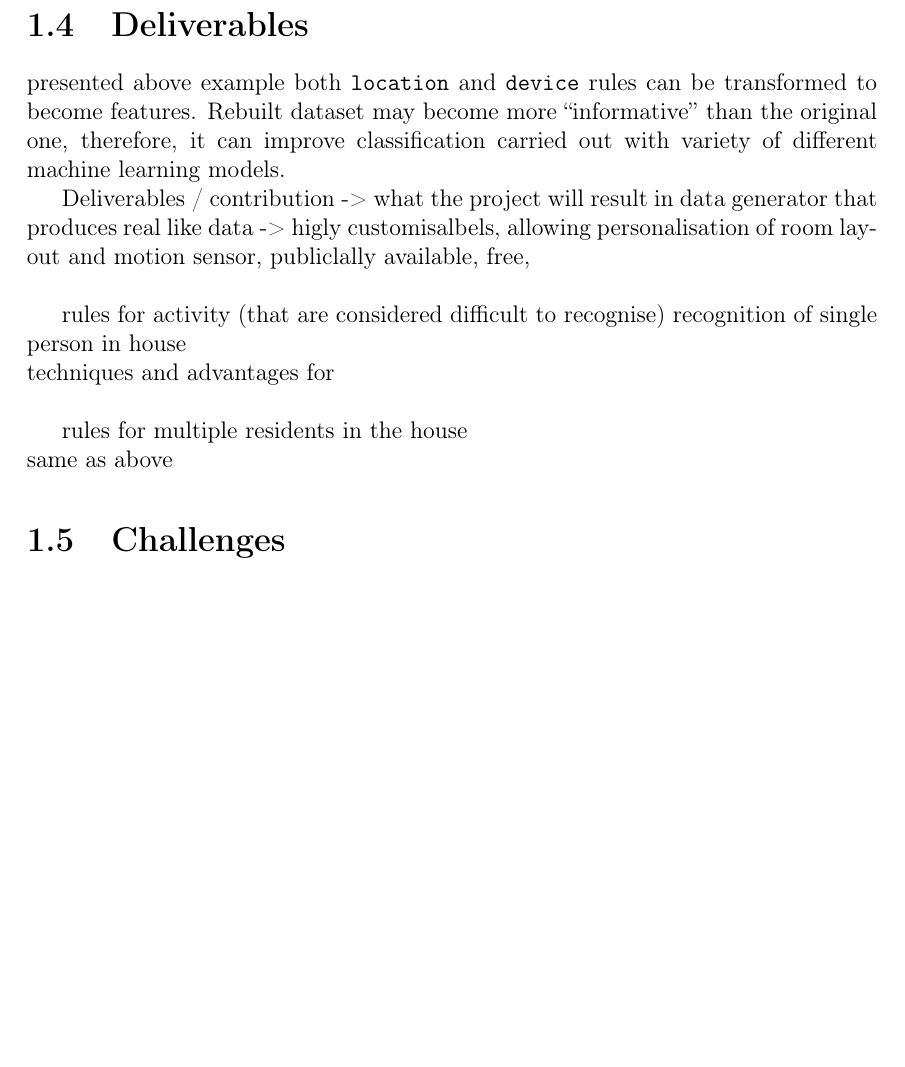
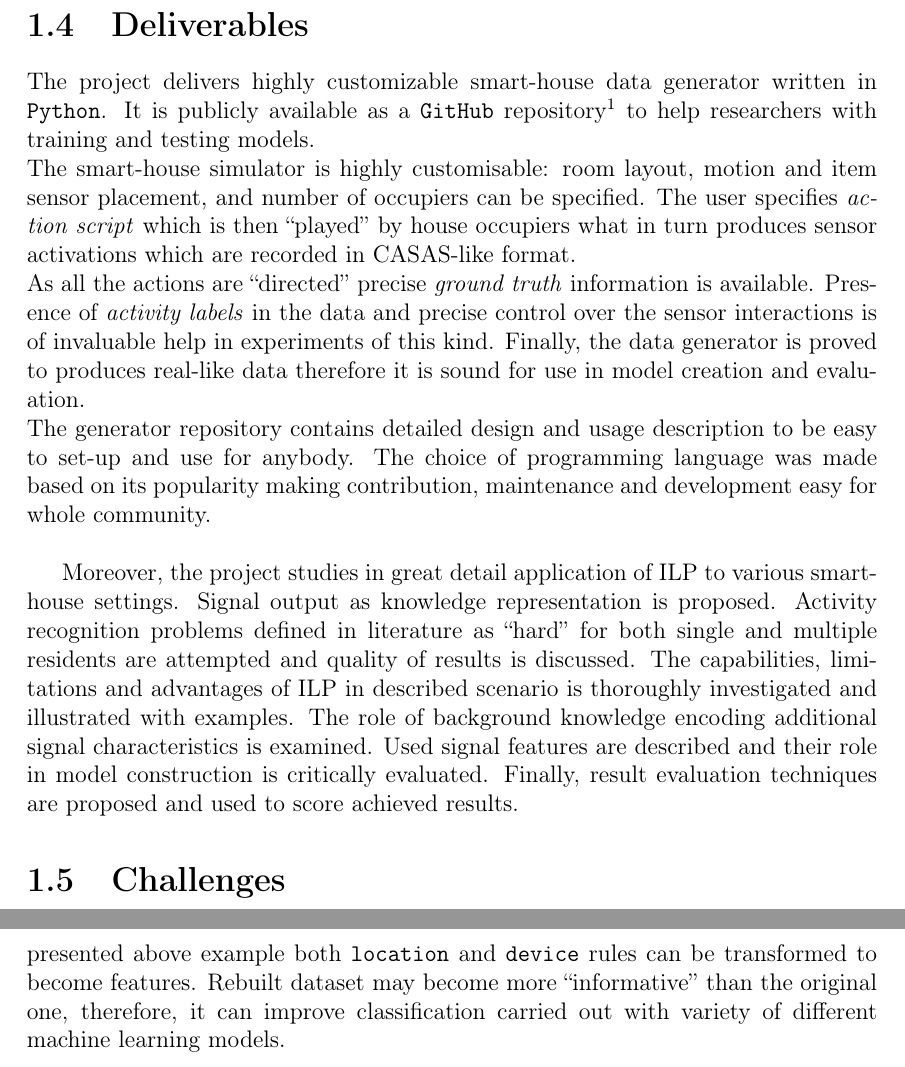
Before and after one commit to MyMEng/cognition, a LaTeX thesis (paper/cor.tex): part of page 17 of 36 before the commit and two parts of pages 17 and 29 of 36 after it, the two joined at a grey line, cut so that both start at the same text, the shorter picture padded with empty space. Compiled offline with pdfLaTeX.

Commit message:
*Deliverables* done.

```diff
--- a/paper/cor.tex
+++ b/paper/cor.tex
@@ -268,16 +268,13 @@ Very often monitored activities exhibit hierarchy and structure. Rule based mode
 Rule based model has one more distinctive feature not exhibited by many other machine learning models: it is \emph{human readable}. Such models are easy to inspect and tune simply by eye-balling. Rules can be evaluated whether they make sense, obscure information can be discover and gained knowledge used to design new more suitable features in iterative manner. Rule manipulation is also feasible therefore, they can be simplified (by removing predicate), extended (by appending predicate), or combined (by enclosing them in meta-rule).\\
 
 \section{Deliverables}
-presented above example both \texttt{location} and \texttt{device} rules can be transformed to become features. Rebuilt dataset may become more ``informative'' than the original one, therefore, it can improve classification carried out with variety of different machine learning models.
+% Deliverables / contribution -> what the project will result in
+The project delivers highly customizable smart-house data generator written in \texttt{Python}. It is publicly available as a \texttt{GitHub} repository\footnote{\noindent\url{https://github.com/So-Cool/SHgen}} to help researchers with training and testing models.\\
+The smart-house simulator is highly customisable: room layout, motion and item sensor placement, and number of occupiers can be specified. The user specifies \emph{action script} which is then ``played'' by house occupiers what in turn produces sensor activations which are recorded in CASAS-like format.\\
+As all the actions are ``directed'' precise \emph{ground truth} information is available. Presence of \emph{activity labels} in the data and precise control over the sensor interactions is of invaluable help in experiments of this kind. Finally, the data generator is proved to produces real-like data therefore it is sound for use in model creation and evaluation.\\
+The generator repository contains detailed design and usage description to be easy to set-up and use for anybody. The choice of programming language was made based on its popularity making contribution, maintenance and development easy for whole community.\\
 
-Deliverables / contribution -> what the project will result in
-data generator that produces real like data -> higly customisalbels, allowing personalisation of room layout and motion sensor, publiclally available, free, \\
-
-rules for activity (that are considered difficult to recognise) recognition of single person in house\\
-techniques and advantages for\\
-
-rules for multiple residents in the house\\
-same as above
+Moreover, the project studies in great detail application of ILP to various smart-house settings. Signal output as knowledge representation is proposed. Activity recognition problems defined in literature as ``hard'' for both single and multiple residents are attempted and quality of results is discussed. The capabilities, limitations and advantages of ILP in described scenario is thoroughly investigated and illustrated with examples. The role of background knowledge encoding additional signal characteristics is examined. Used signal features are described and their role in model construction is critically evaluated. Finally, result evaluation techniques are proposed and used to score achieved results.
 
 \section{Challenges}
 Lack of labelled data to train and test models Incompleteness of data
```
Also changed, not shown: paper/cor.tex (12 more changed lines).
